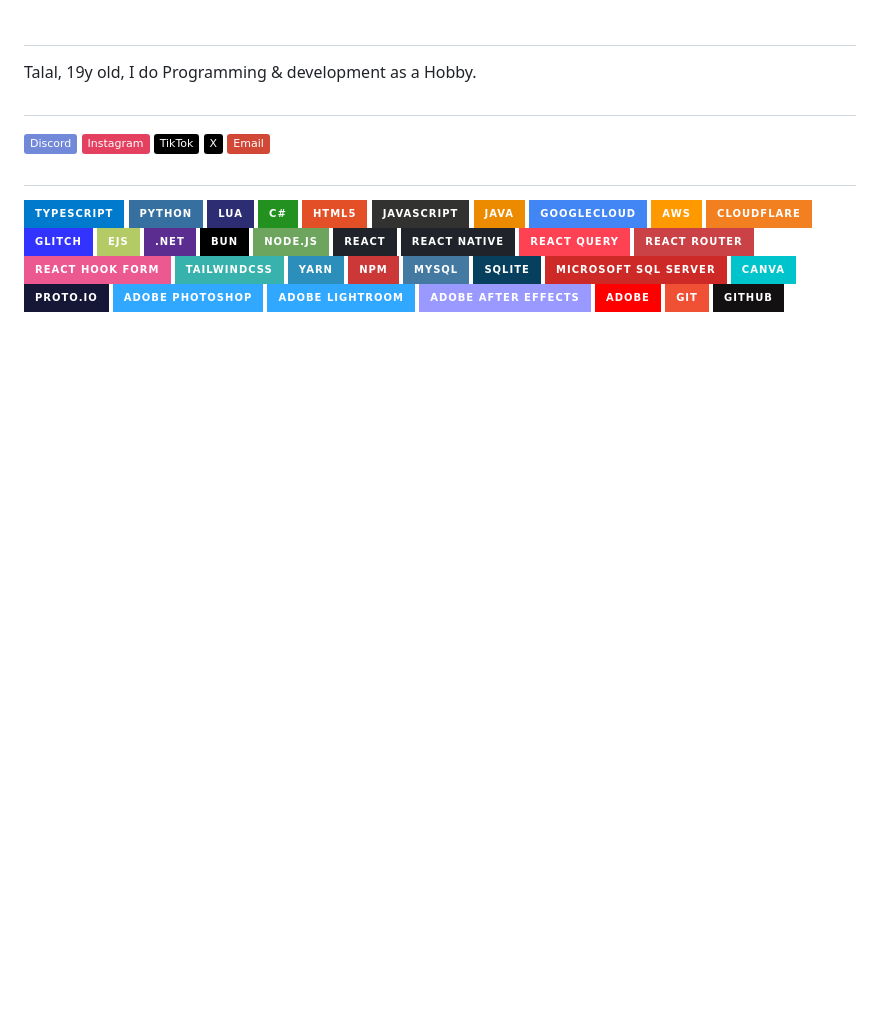
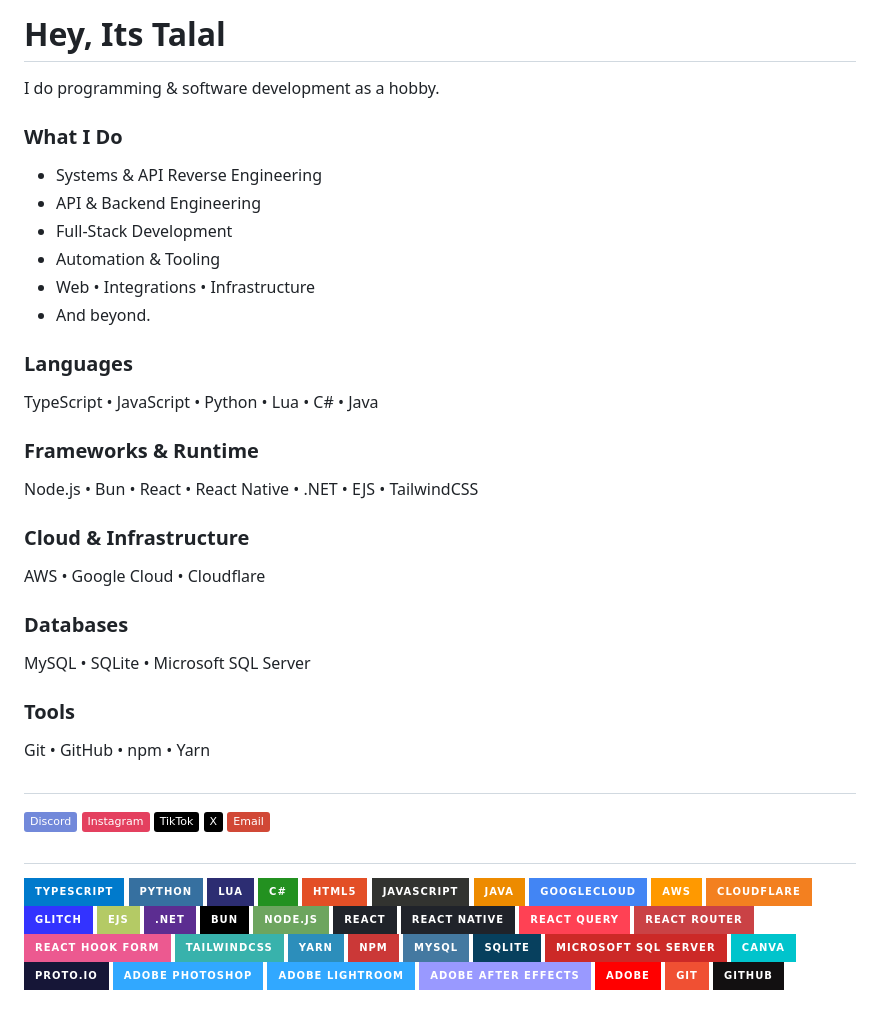
Before and after one commit to Tlool/tlool, a Markdown page: README.md, the part around the change. GitHub-like rendering; badges without logos; blank space fills up the shorter version.

```diff
--- a/README.md
+++ b/README.md
@@ -1,7 +1,35 @@
-#
+# Hey, Its Talal
 
-Talal, 19y old, I do Programming & development as a Hobby.
+I do programming & software development as a hobby.
 
+### What I Do
+
+- Systems & API Reverse Engineering
+- API & Backend Engineering
+- Full-Stack Development
+- Automation & Tooling
+- Web • Integrations • Infrastructure
+- And beyond.
+
+### Languages
+
+TypeScript • JavaScript • Python • Lua • C# • Java
+
+### Frameworks & Runtime
+
+Node.js • Bun • React • React Native • .NET • EJS • TailwindCSS
+
+### Cloud & Infrastructure
+
+AWS • Google Cloud • Cloudflare
+
+### Databases
+
+MySQL • SQLite • Microsoft SQL Server
+
+### Tools
+
+Git • GitHub • npm • Yarn
 #
 
 [![Discord](https://img.shields.io/badge/Discord-%237289DA.svg?logo=discord&logoColor=white)](https://discord.gg/https://discord.com/users/769189691421229088) [![Instagram](https://img.shields.io/badge/Instagram-%23E4405F.svg?logo=Instagram&logoColor=white)](https://instagram.com/its20iii) [![TikTok](https://img.shields.io/badge/TikTok-%23000000.svg?logo=TikTok&logoColor=white)](https://tiktok.com/@مُميّز) [![X](https://img.shields.io/badge/X-black.svg?logo=X&logoColor=white)](https://x.com/itzXXIII) [![email](https://img.shields.io/badge/Email-D14836?logo=gmail&logoColor=white)](mailto:23every@gmail.com)
```
